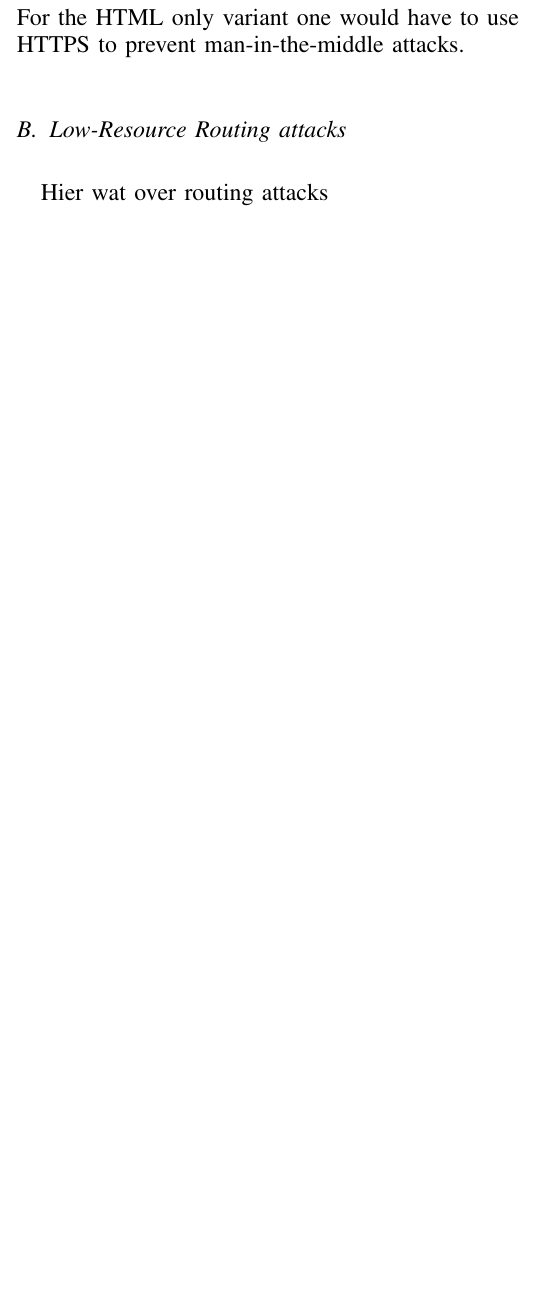
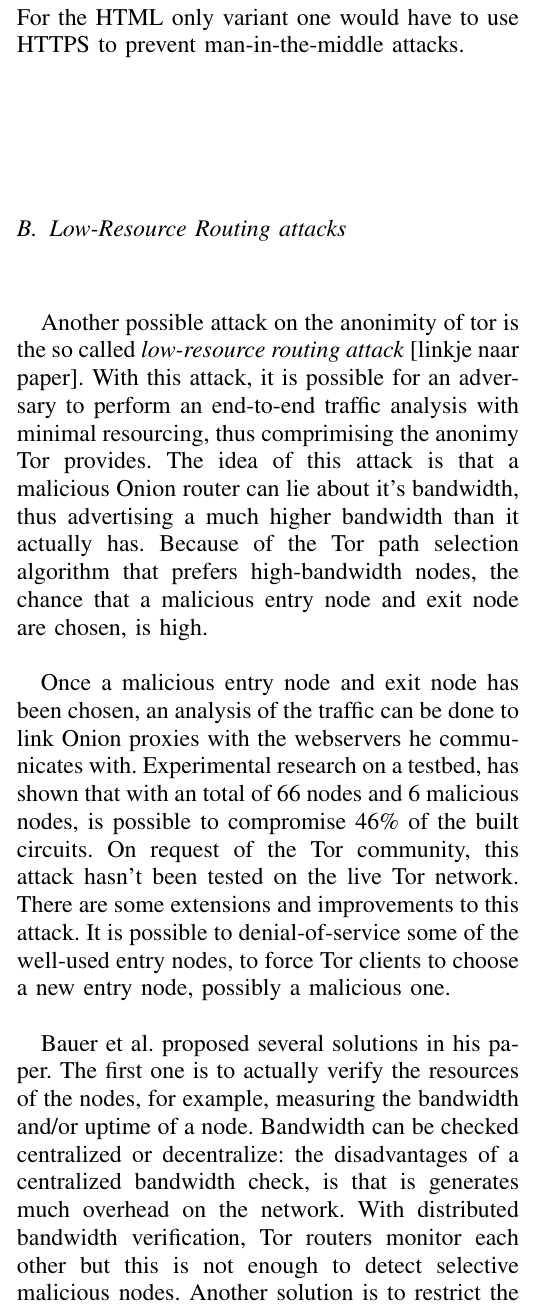
Before and after one commit to rjagerman/ANON, a LaTeX paper (paper.tex): part of one column of page 5 of 12, cut so that both start at the same text, the shorter picture padded with empty space. Compiled offline with pdfLaTeX.

Commit message:
Added text about the routing attacks

```diff
--- a/paper.tex
+++ b/paper.tex
@@ -178,7 +178,11 @@
 		The solution for the JavaScript injection attack is disabling active content systems in the browser. For the HTML only variant one would have to use HTTPS to prevent man-in-the-middle attacks.
 
 	\subsection{Low-Resource Routing attacks}
-		Hier wat over routing attacks
+		Another possible attack on the anonimity of tor is the so called \emph{low-resource routing attack} [linkje naar paper]. With this attack, it is possible for an adversary to perform an end-to-end traffic analysis with minimal resourcing, thus comprimising the anonimy Tor provides. The idea of this attack is that a malicious Onion router can lie about it's bandwidth, thus advertising a much higher bandwidth than it actually has. Because of the Tor path selection algorithm that prefers high-bandwidth nodes, the chance that a malicious entry node and exit node are chosen, is high.
+
+		Once a malicious entry node and exit node has been chosen, an analysis of the traffic can be done to link Onion proxies with the webservers he communicates with. Experimental research on a testbed, has shown that with an total of 66 nodes and 6 malicious nodes, is possible to compromise 46\% of the built circuits. On request of the Tor community, this attack hasn't been tested on the live Tor network. There are some extensions and improvements to this attack. It is possible to denial-of-service some of the well-used entry nodes, to force Tor clients to choose a new entry node, possibly a malicious one.
+
+		Bauer et al. proposed several solutions in his paper. The first one is to actually verify the resources of the nodes, for example, measuring the bandwidth and/or uptime of a node. Bandwidth can be checked centralized or decentralize: the disadvantages of a centralized bandwidth check, is that is generates much overhead on the network. With distributed bandwidth verification, Tor routers monitor each other but this is not enough to detect selective malicious nodes. Another solution is to restrict the amount of routers that can be on a single IP-address. The last solution proposed is to change the routing strategy.
 
 	\subsection{Sybil attacks}
 		The Sybil attack is an attack where a single attacker represents itself as multiple nodes in a peer-to-peer system. Abusing this, the attacker is able to propagate false assumptions about the network to other nodes.
```
